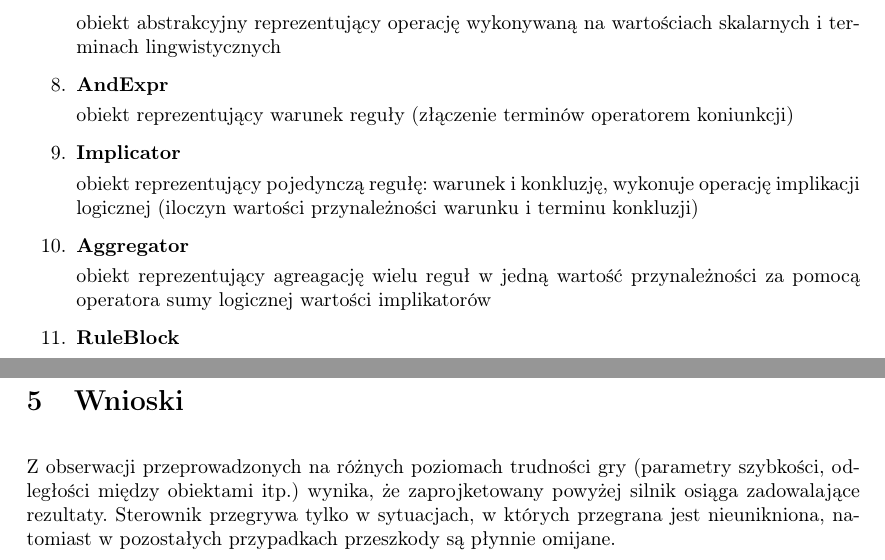
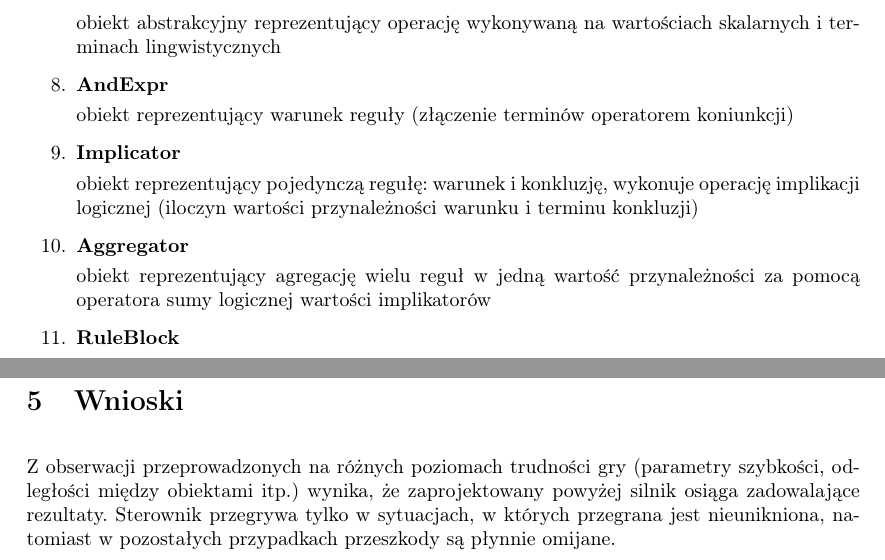
Before and after one commit to Tranzystorek/FuzzyBird, a LaTeX document (docs/project/final.tex): two parts of pages 4 and 6 of 6, joined at a grey line, cut so that both start at the same text. Compiled offline with pdfLaTeX.

Commit message:
Fix spelling errors in documentation

```diff
--- a/docs/project/final.tex
+++ b/docs/project/final.tex
@@ -10,9 +10,9 @@
 
 \title{PSZT - Sterowanie ptakiem}
 \author{
-  Marcin Puc\\
+  Marcin Puc
   \and
-  Piotr Komorowski\\
+  Piotr Komorowski
   \and
   Ireneusz Wróbel
 }
@@ -216,7 +216,7 @@ Program składa się z następujących modułów:
 
 \item \textbf{Aggregator}
 
-  obiekt reprezentujący agreagację wielu reguł w jedną wartość przynależności
+  obiekt reprezentujący agregację wielu reguł w jedną wartość przynależności
   za pomocą operatora sumy logicznej wartości implikatorów
 
 \item \textbf{RuleBlock}
@@ -327,7 +327,7 @@ Program składa się z następujących modułów:
 \section {Wnioski}
 
 Z obserwacji przeprowadzonych na różnych poziomach trudności gry (parametry
-szybkości, odległości między obiektami itp.) wynika, że zaprojketowany powyżej
+szybkości, odległości między obiektami itp.) wynika, że zaprojektowany powyżej
 silnik osiąga zadowalające rezultaty. Sterownik przegrywa tylko w sytuacjach, w
 których przegrana jest nieunikniona, natomiast w pozostałych przypadkach
 przeszkody są płynnie omijane.
```
Also changed, not shown: docs/project/final.tex (2 more changed lines).
